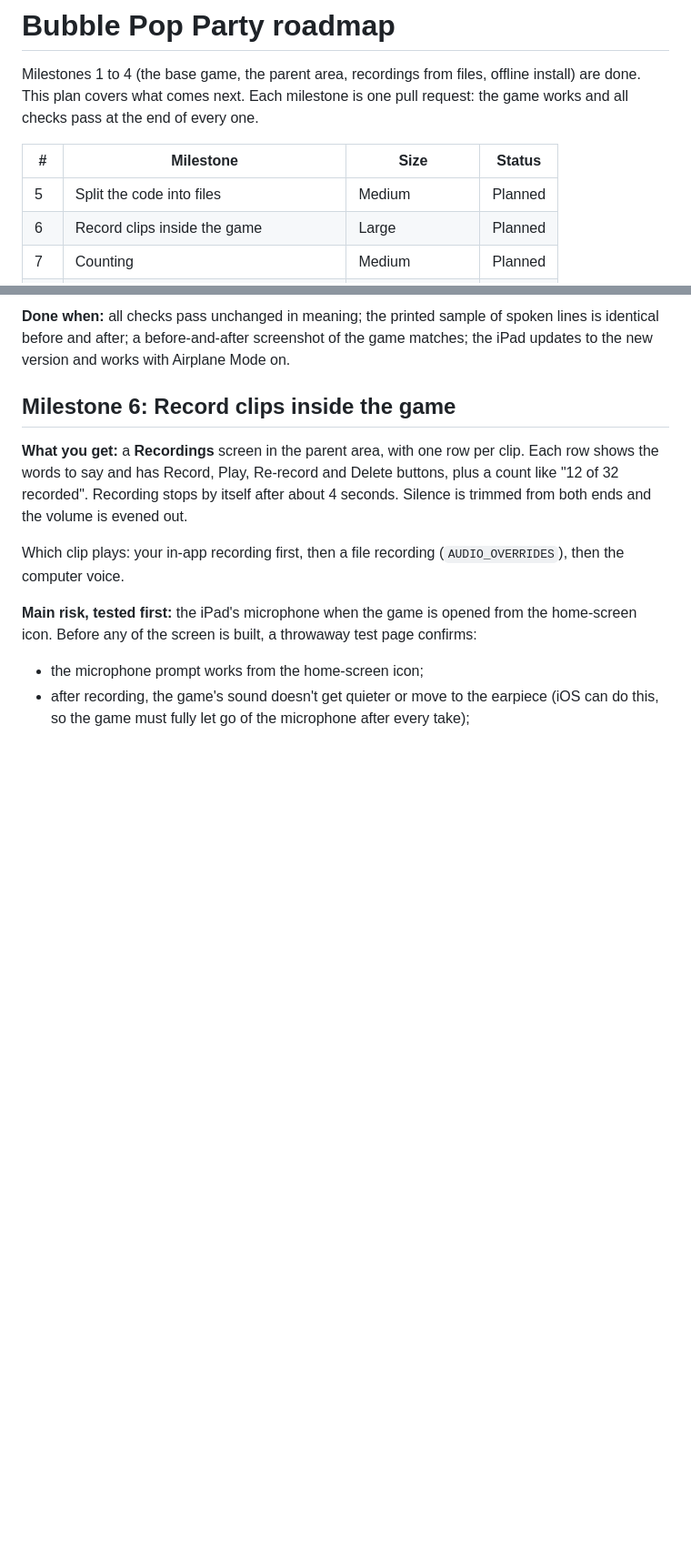
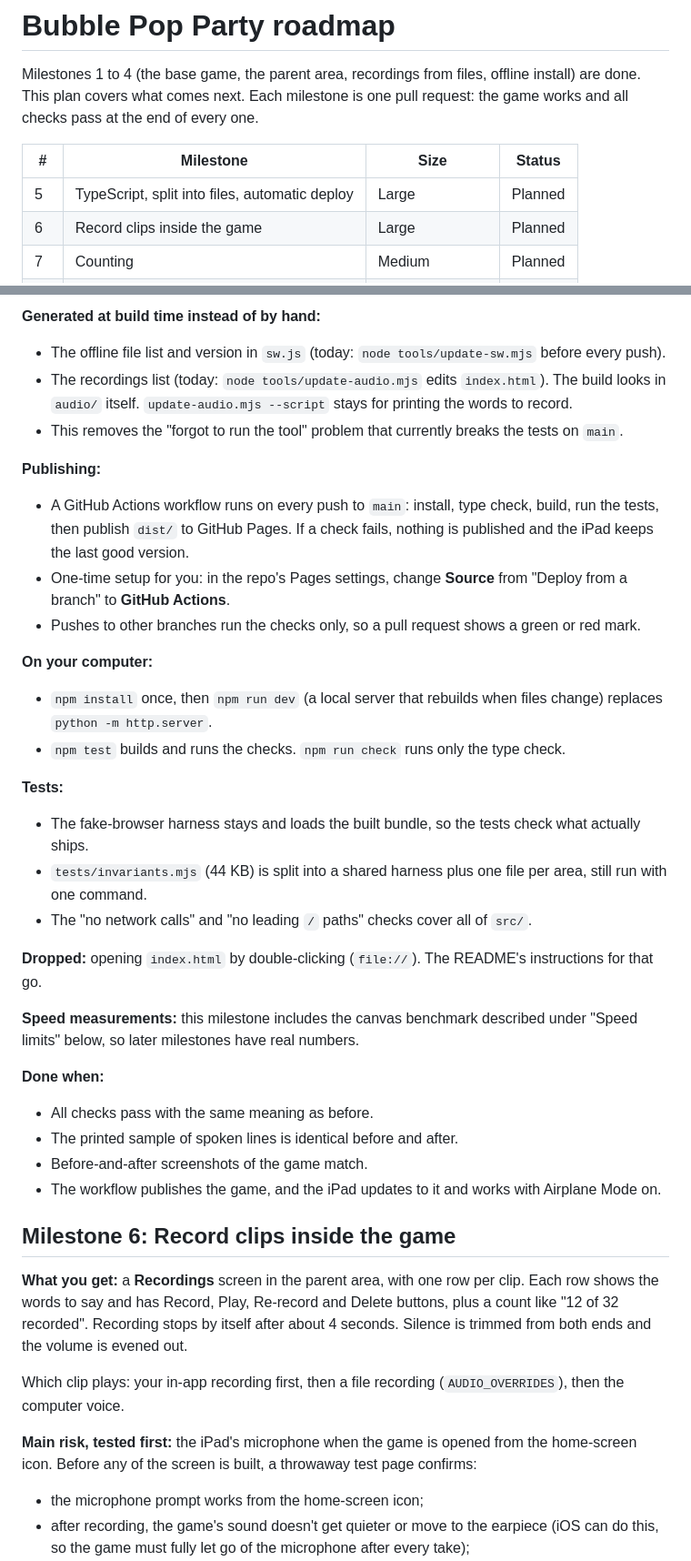
Before and after one commit to SQLGuyJPS/bubble-pop-party, a Markdown page: docs/ROADMAP.md, 2 parts joined by grey strips. Shown at 91% size. Drawn GitHub-style; blank space fills up the shorter version.

```diff
--- a/docs/ROADMAP.md
+++ b/docs/ROADMAP.md
@@ -6,7 +6,7 @@ the end of every one.
 
 | # | Milestone | Size | Status |
 | --- | --- | --- | --- |
-| 5 | Split the code into files | Medium | Planned |
+| 5 | TypeScript, split into files, automatic deploy | Large | Planned |
 | 6 | Record clips inside the game | Large | Planned |
 | 7 | Counting | Medium | Planned |
 | 8 | Spell my name | Medium | Planned |
@@ -89,7 +88,42 @@ it touches.
 
-**Done when:** all checks pass unchanged in meaning; the printed sample of spoken lines is identical before and
-after; a before-and-after screenshot of the game matches; the iPad updates to the new version and works with
-Airplane Mode on.
+**Generated at build time instead of by hand:**
+
+- The offline file list and version in `sw.js` (today: `node tools/update-sw.mjs` before every push).
+- The recordings list (today: `node tools/update-audio.mjs` edits `index.html`). The build looks in `audio/`
+  itself. `update-audio.mjs --script` stays for printing the words to record.
+- This removes the "forgot to run the tool" problem that currently breaks the tests on `main`.
+
+**Publishing:**
+
+- A GitHub Actions workflow runs on every push to `main`: install, type check, build, run the tests, then publish
+  `dist/` to GitHub Pages. If a check fails, nothing is published and the iPad keeps the last good version.
+- One-time setup for you: in the repo's Pages settings, change **Source** from "Deploy from a branch" to
+  **GitHub Actions**.
+- Pushes to other branches run the checks only, so a pull request shows a green or red mark.
+
+**On your computer:**
+
+- `npm install` once, then `npm run dev` (a local server that rebuilds when files change) replaces
+  `python -m http.server`.
+- `npm test` builds and runs the checks. `npm run check` runs only the type check.
+
+**Tests:**
+
+- The fake-browser harness stays and loads the built bundle, so the tests check what actually ships.
+- `tests/invariants.mjs` (44 KB) is split into a shared harness plus one file per area, still run with one command.
+- The "no network calls" and "no leading `/` paths" checks cover all of `src/`.
+
+**Dropped:** opening `index.html` by double-clicking (`file://`). The README's instructions for that go.
+
+**Speed measurements:** this milestone includes the canvas benchmark described under "Speed limits" below, so
+later milestones have real numbers.
+
+**Done when:**
+
+- All checks pass with the same meaning as before.
+- The printed sample of spoken lines is identical before and after.
+- Before-and-after screenshots of the game match.
+- The workflow publishes the game, and the iPad updates to it and works with Airplane Mode on.
 
 ## Milestone 6: Record clips inside the game
 
```
Also changed, not shown: other parts of docs/ROADMAP.md (+69 -35 lines).
